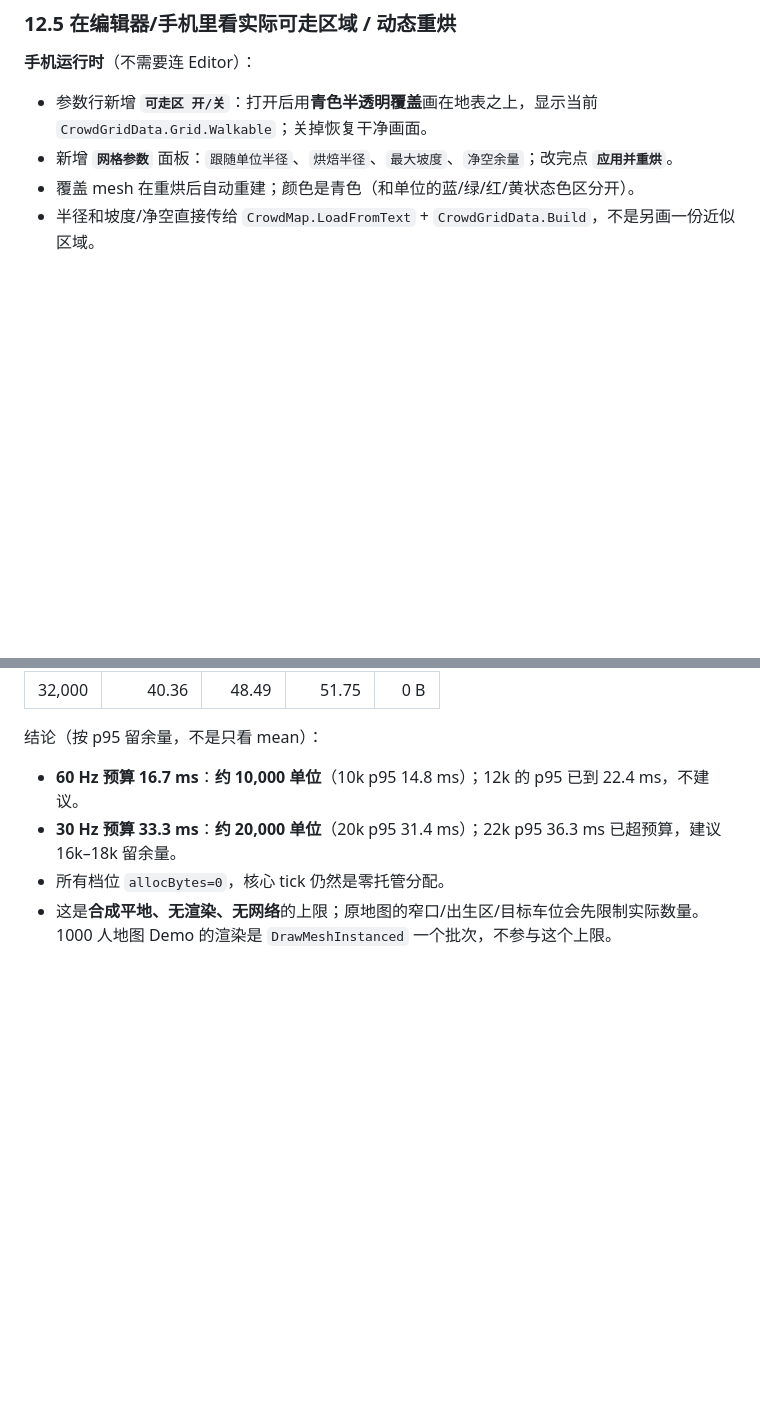
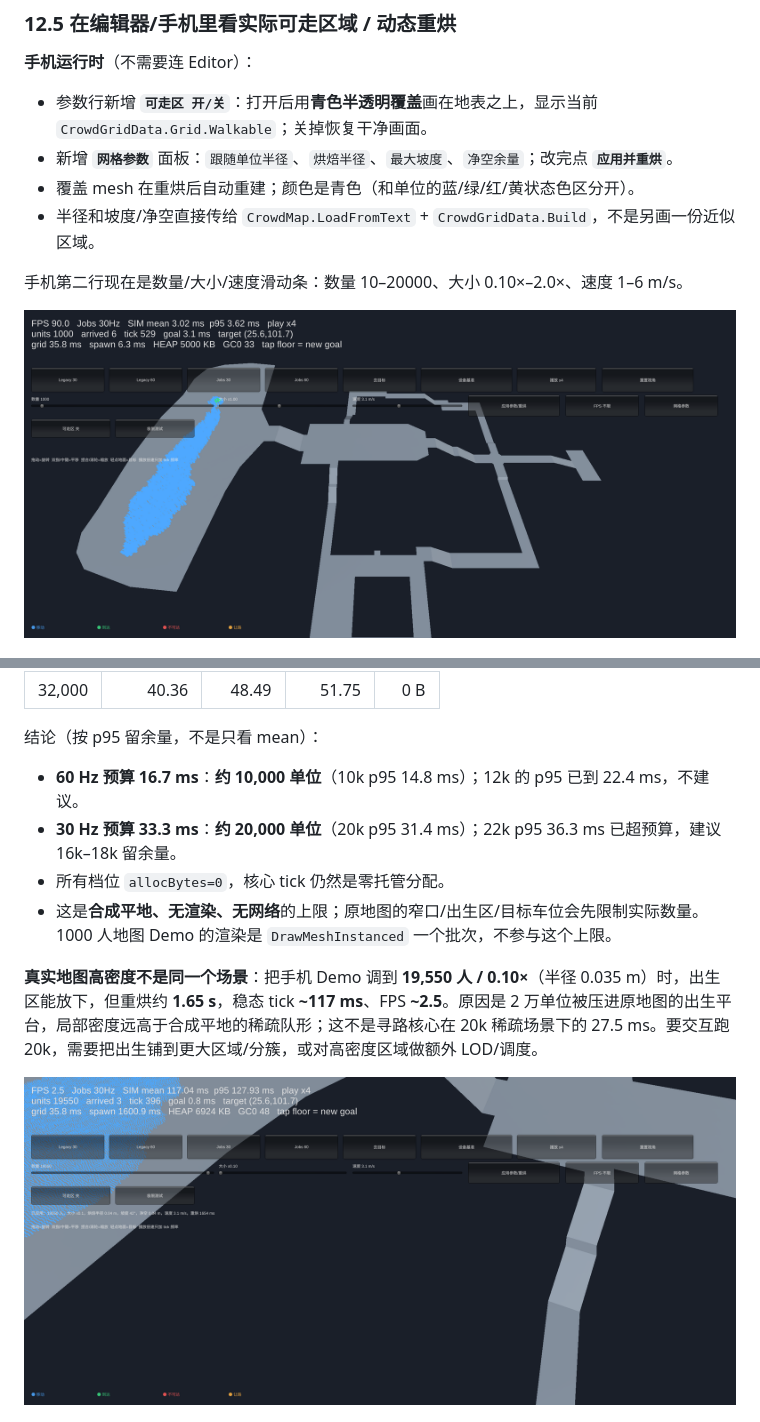
Before and after one commit to jeason1997/cluster-pathfinding-algorithm, a Markdown page: docs/Unity-Jobs-Burst优化.md, 2 parts joined by grey strips. Rendered like a GitHub page; pictures changed too: docs/assets/unity_device_20k.png (added), docs/assets/unity_device_sliders.png (added); blank space fills up the shorter version.

```diff
--- a/docs/Unity-Jobs-Burst优化.md
+++ b/docs/Unity-Jobs-Burst优化.md
@@ -443,6 +443,10 @@ corridor 最小可通过宽度 ≈ 2 * agentRadius + 2 * clearanceMargin + cellS
 - 覆盖 mesh 在重烘后自动重建；颜色是青色（和单位的蓝/绿/红/黄状态色区分开）。
 - 半径和坡度/净空直接传给 `CrowdMap.LoadFromText` + `CrowdGridData.Build`，不是另画一份近似区域。
 
+手机第二行现在是数量/大小/速度滑动条：数量 10–20000、大小 0.10×–2.0×、速度 1–6 m/s。
+
+![手机参数滑动条](assets/unity_device_sliders.png)
+
 ![手机可走区覆盖](assets/unity_device_walkable.png)
 
 ![手机网格参数面板](assets/unity_device_grid_panel.png)
@@ -502,6 +506,10 @@ Samsung SM-A166P（Android 15，IL2CPP，arm64）实测：
 - 所有档位 `allocBytes=0`，核心 tick 仍然是零托管分配。
 - 这是**合成平地、无渲染、无网络**的上限；原地图的窄口/出生区/目标车位会先限制实际数量。1000 人地图 Demo 的渲染是 `DrawMeshInstanced` 一个批次，不参与这个上限。
 
+**真实地图高密度不是同一个场景**：把手机 Demo 调到 **19,550 人 / 0.10×**（半径 0.035 m）时，出生区能放下，但重烘约 **1.65 s**，稳态 tick **~117 ms**、FPS **~2.5**。原因是 2 万单位被压进原地图的出生平台，局部密度远高于合成平地的稀疏队形；这不是寻路核心在 20k 稀疏场景下的 27.5 ms。要交互跑 20k，需要把出生铺到更大区域/分簇，或对高密度区域做额外 LOD/调度。
+
+![真实地图 20k 高密度容量测试](assets/unity_device_20k.png)
+
 ![手机极限测试入口与完成状态](assets/unity_device_stress.png)
 
 ---
```
Also changed, not shown: README.md (+2 -2 lines), Unity/CrowdNav.Unity/README.md (+2 -2 lines), 2 other files.
